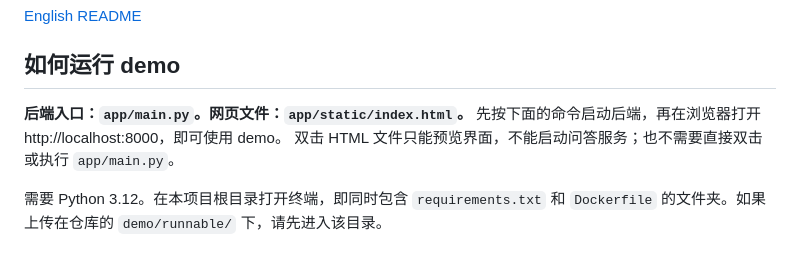
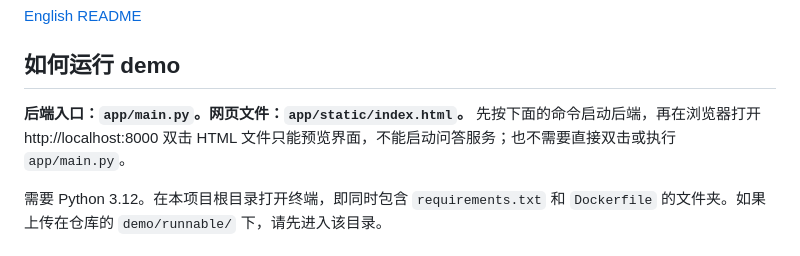
Before and after one commit to yz5405/kpmg-agentic-backbone, a Markdown page: demo/README_CN.md, the part around the change. Drawn GitHub-style.

```diff
--- a/demo/README_CN.md
+++ b/demo/README_CN.md
@@ -6,7 +6,7 @@
 ## 如何运行 demo
 
 **后端入口：`app/main.py`。网页文件：`app/static/index.html`。**
-先按下面的命令启动后端，再在浏览器打开 http://localhost:8000，即可使用 demo。
+先按下面的命令启动后端，再在浏览器打开 http://localhost:8000
 双击 HTML 文件只能预览界面，不能启动问答服务；也不需要直接双击或执行 `app/main.py`。
 
 需要 Python 3.12。在本项目根目录打开终端，即同时包含 `requirements.txt` 和 `Dockerfile` 的文件夹。如果上传在仓库的 `demo/runnable/` 下，请先进入该目录。
```
